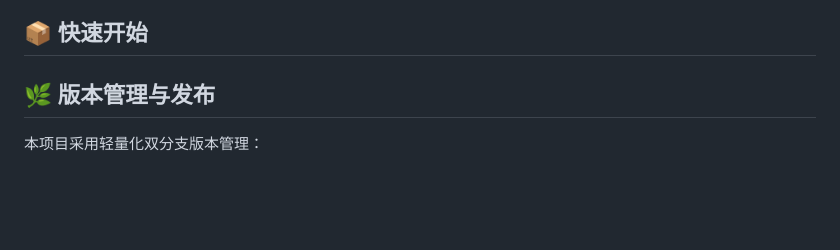
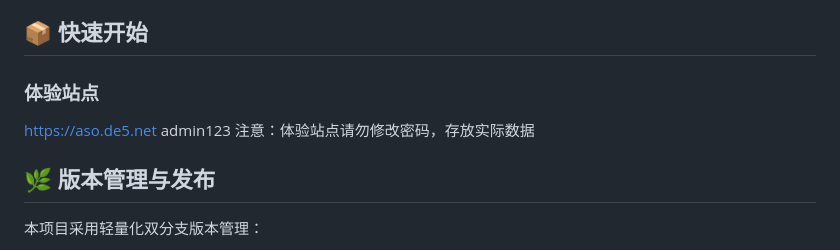
Before and after one commit to kol2000/outlookEmail, a Markdown page: README.md, the part around the change. Rendered like a GitHub page; blank space fills up the shorter version.

```diff
--- a/README.md
+++ b/README.md
@@ -2,6 +2,10 @@
 
 一个面向多邮箱账号场景的邮件管理工具，支持通过 Outlook OAuth、Microsoft Graph API 和标准 IMAP 统一读取、管理和转发邮件，并提供 Web 界面用于分组管理、账号管理、邮件查看和对外 API 调用。当前支持 Outlook、Gmail、QQ、163、126、Yahoo、阿里邮箱以及自定义 IMAP 邮箱，同时集成 GPTMail、DuckMail、Cloudflare Temp Email 多提供商临时邮箱能力。
 ## 📦 快速开始
+### 体验站点
+https://aso.de5.net
+admin123
+注意：体验站点请勿修改密码，存放实际数据
 
 ## 🌿 版本管理与发布
 
```
